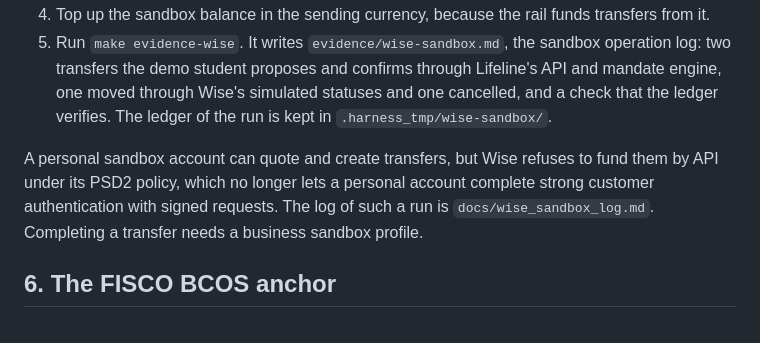
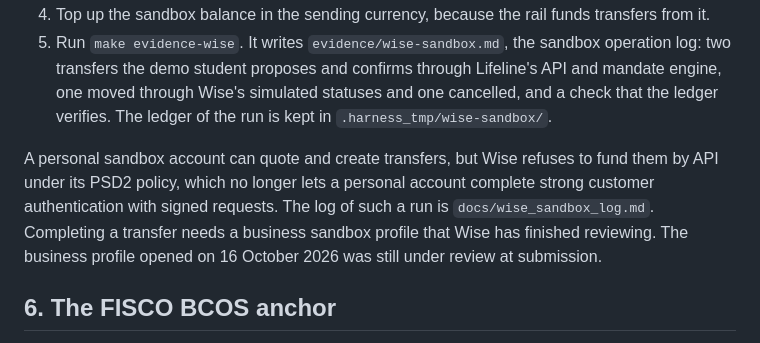
Before and after one commit to sanyuktaphanse/lifeline, a Markdown page: docs/deployment.md, the part around the change. GitHub-like rendering.

Commit message:
Say in the deployment page that a transfer needs a reviewed business profile and that ours was still under review
Co-Authored-By: Claude Opus 5.5 (1M context) <noreply@anthropic.com>

```diff
--- a/docs/deployment.md
+++ b/docs/deployment.md
@@ -78,7 +78,7 @@ Without a token the `wise` rail is a fixture. With one, its quotes, transfers, t
 4. Top up the sandbox balance in the sending currency, because the rail funds transfers from it.
 5. Run `make evidence-wise`. It writes `evidence/wise-sandbox.md`, the sandbox operation log: two transfers the demo student proposes and confirms through Lifeline's API and mandate engine, one moved through Wise's simulated statuses and one cancelled, and a check that the ledger verifies. The ledger of the run is kept in `.harness_tmp/wise-sandbox/`.
 
-A personal sandbox account can quote and create transfers, but Wise refuses to fund them by API under its PSD2 policy, which no longer lets a personal account complete strong customer authentication with signed requests. The log of such a run is `docs/wise_sandbox_log.md`. Completing a transfer needs a business sandbox profile.
+A personal sandbox account can quote and create transfers, but Wise refuses to fund them by API under its PSD2 policy, which no longer lets a personal account complete strong customer authentication with signed requests. The log of such a run is `docs/wise_sandbox_log.md`. Completing a transfer needs a business sandbox profile that Wise has finished reviewing. The business profile opened on 16 October 2026 was still under review at submission.
 
 ## 6. The FISCO BCOS anchor
 
```
